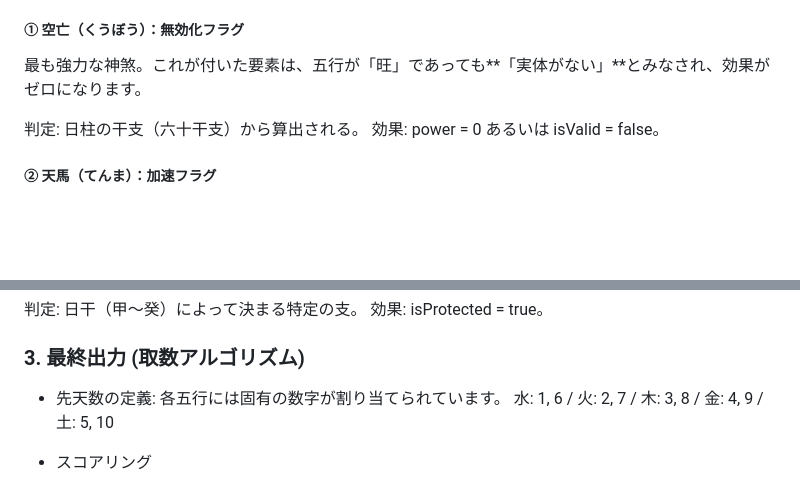
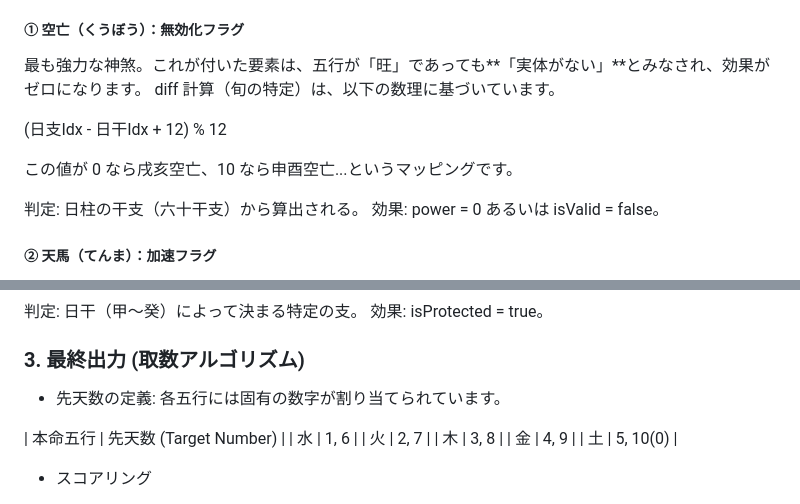
Before and after one commit to ttakao/KinkoketsuG, a Markdown page: README.md, 2 parts joined by grey strips. Drawn GitHub-style; blank space fills up the shorter version.

Commit message:
Mar 1, Type correction

```diff
--- a/README.md
+++ b/README.md
@@ -113,6 +115,11 @@
 
 ##### ① 空亡（くうぼう）：無効化フラグ
 最も強力な神煞。これが付いた要素は、五行が「旺」であっても**「実体がない」**とみなされ、効果がゼロになります。
+diff 計算（旬の特定）は、以下の数理に基づいています。
+
+(日支Idx - 日干Idx + 12) % 12
+
+この値が 0 なら戌亥空亡、10 なら申酉空亡...というマッピングです。
 
 判定: 日柱の干支（六十干支）から算出される。
 効果: power = 0 あるいは isValid = false。
@@ -138,7 +145,13 @@
 ### 3. 最終出力 (取数アルゴリズム)
 * 先天数の定義:
 各五行には固有の数字が割り当てられています。
-水: 1, 6 / 火: 2, 7 / 木: 3, 8 / 金: 4, 9 / 土: 5, 10
+
+| 本命五行 | 先天数 (Target Number) |
+| 水 | 1, 6 |
+| 火 | 2, 7 |
+| 木 | 3, 8 |
+| 金 | 4, 9 |
+| 土 | 5, 10(0) |
 
 * スコアリング
 - ベース: 旺相休囚死のパワー値（0.0 ～ 2.0）を基本スコアとします。
```
Also changed, not shown: other parts of README.md (+2 -0 lines).
